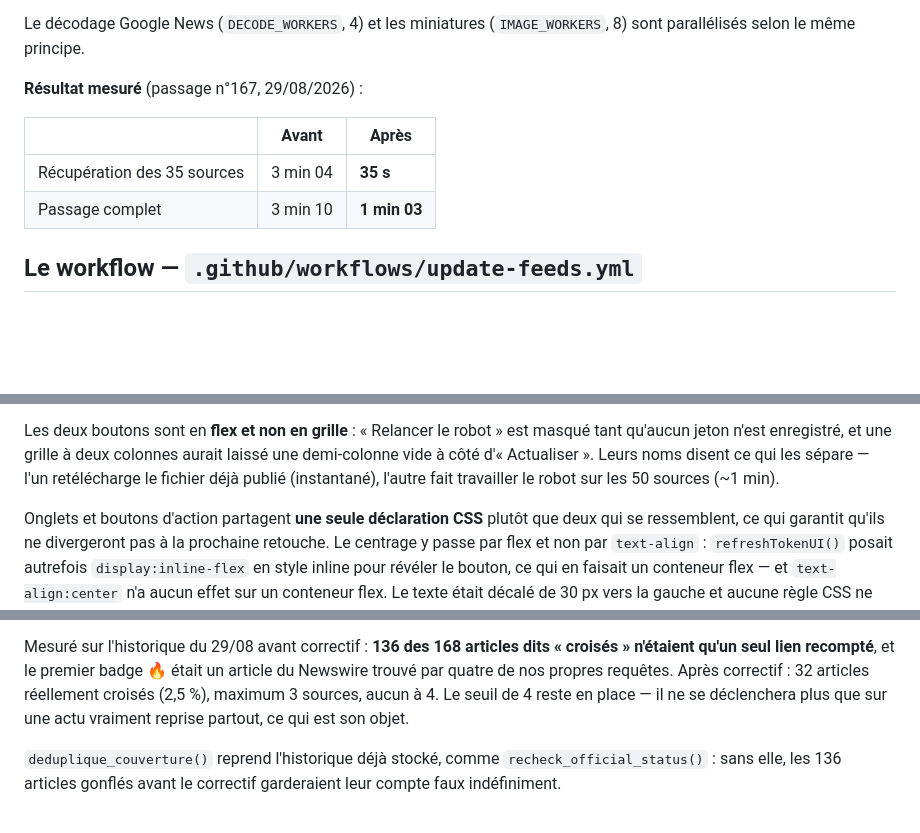
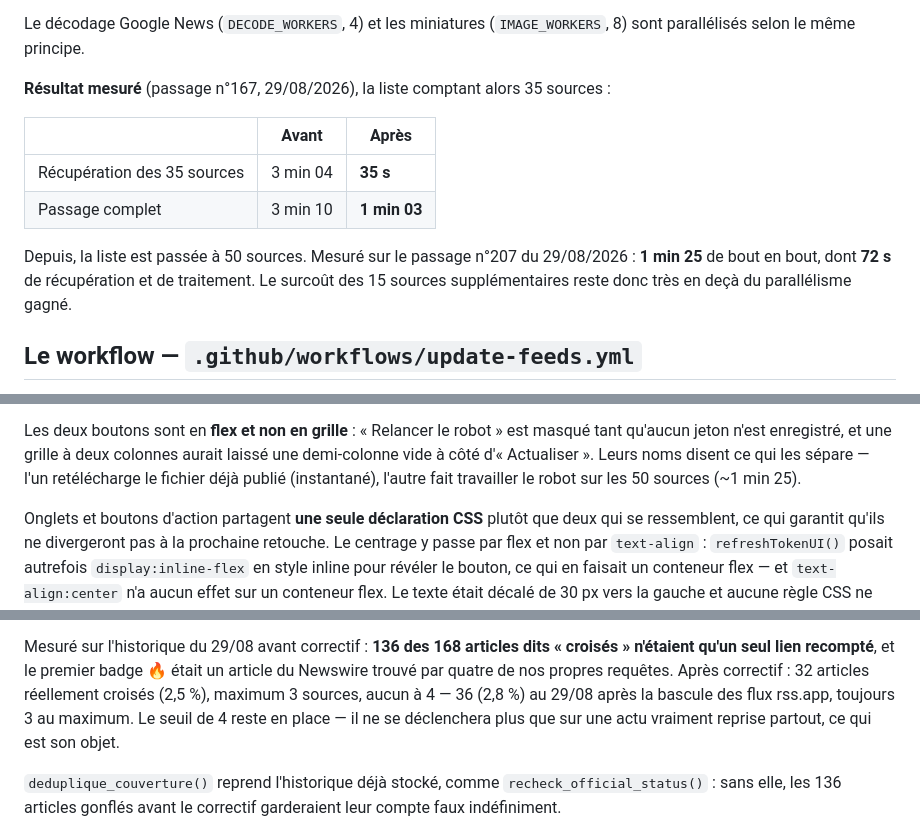
Before and after one commit to antoniman31/gta6-backend, a Markdown page: README.md, 3 parts joined by grey strips. Rendered like a GitHub page; blank space fills up the shorter version.

```diff
--- a/README.md
+++ b/README.md
@@ -225,12 +239,18 @@ vérifie que le résultat est identique, ordre compris.
 Le décodage Google News (`DECODE_WORKERS`, 4) et les miniatures
 (`IMAGE_WORKERS`, 8) sont parallélisés selon le même principe.
 
-**Résultat mesuré** (passage n°167, 29/08/2026) :
+**Résultat mesuré** (passage n°167, 29/08/2026), la liste comptant alors
+35 sources :
 
 | | Avant | Après |
 |---|---|---|
 | Récupération des 35 sources | 3 min 04 | **35 s** |
 | Passage complet | 3 min 10 | **1 min 03** |
+
+Depuis, la liste est passée à 50 sources. Mesuré sur le passage n°207 du
+29/08/2026 : **1 min 25** de bout en bout, dont **72 s** de récupération et
+de traitement. Le surcoût des 15 sources supplémentaires reste donc très
+en deçà du parallélisme gagné.
 
 ## Le workflow — `.github/workflows/update-feeds.yml`
 
@@ -381,7 +409,8 @@ Les deux boutons sont en **flex et non en grille** : « Relancer le robot »
 est masqué tant qu'aucun jeton n'est enregistré, et une grille à deux
 colonnes aurait laissé une demi-colonne vide à côté d'« Actualiser ». Leurs
 noms disent ce qui les sépare — l'un retélécharge le fichier déjà publié
-(instantané), l'autre fait travailler le robot sur les 50 sources (~1 min).
+(instantané), l'autre fait travailler le robot sur les 50 sources
+(~1 min 25).
 
 Onglets et boutons d'action partagent **une seule déclaration CSS** plutôt
 que deux qui se ressemblent, ce qui garantit qu'ils ne divergeront pas à la
@@ -450,7 +479,8 @@ Mesuré sur l'historique du 29/08 avant correctif : **136 des 168 articles
 dits « croisés » n'étaient qu'un seul lien recompté**, et le premier badge 🔥
 était un article du Newswire trouvé par quatre de nos propres requêtes. Après
 correctif : 32 articles réellement croisés (2,5 %), maximum 3 sources, aucun
-à 4. Le seuil de 4 reste en place — il ne se déclenchera plus que sur une
+à 4 — 36 (2,8 %) au 29/08 après la bascule des flux rss.app, toujours 3 au
+maximum. Le seuil de 4 reste en place — il ne se déclenchera plus que sur une
 actu vraiment reprise partout, ce qui est son objet.
 
 `deduplique_couverture()` reprend l'historique déjà stocké, comme
```
Also changed, not shown: other parts of README.md (+79 -22 lines).
